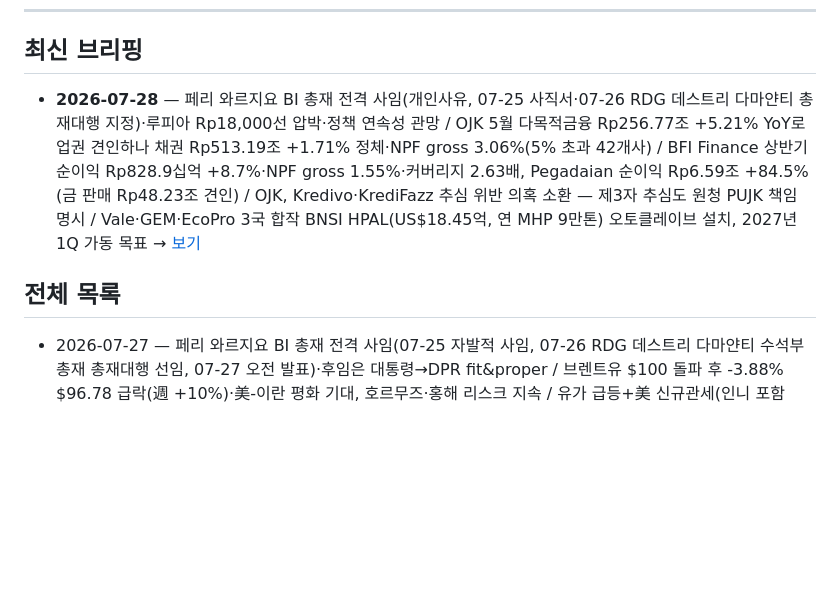
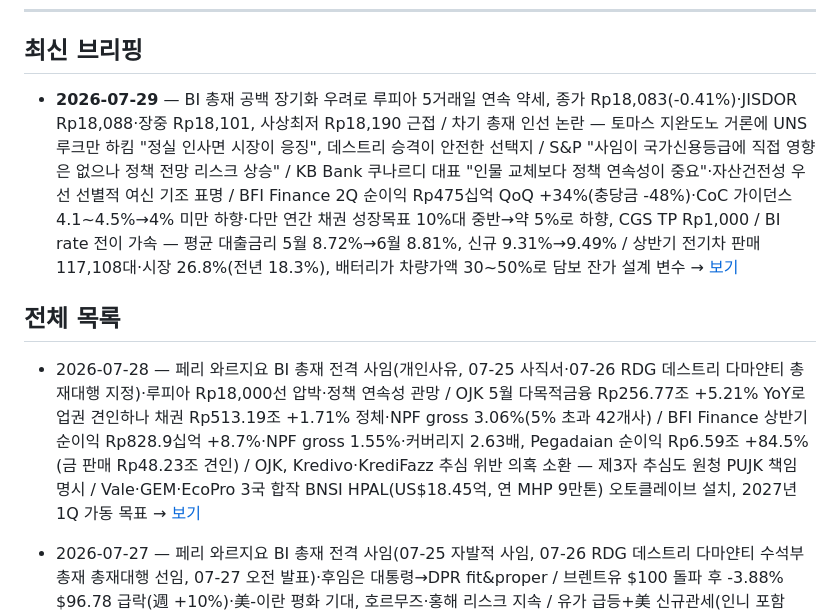
Before and after one commit to soonhokwonjb-del/indo-briefings, a Markdown page: README.md, the part around the change. Rendered like a GitHub page; blank space fills up the shorter version.

Commit message:
Update README: latest = 2026-07-29

```diff
--- a/README.md
+++ b/README.md
@@ -8,8 +8,10 @@
 
 ## 최신 브리핑
 
-- **2026-07-28** — 페리 와르지요 BI 총재 전격 사임(개인사유, 07-25 사직서·07-26 RDG 데스트리 다마얀티 총재대행 지정)·루피아 Rp18,000선 압박·정책 연속성 관망 / OJK 5월 다목적금융 Rp256.77조 +5.21% YoY로 업권 견인하나 채권 Rp513.19조 +1.71% 정체·NPF gross 3.06%(5% 초과 42개사) / BFI Finance 상반기 순이익 Rp828.9십억 +8.7%·NPF gross 1.55%·커버리지 2.63배, Pegadaian 순이익 Rp6.59조 +84.5%(금 판매 Rp48.23조 견인) / OJK, Kredivo·KrediFazz 추심 위반 의혹 소환 — 제3자 추심도 원청 PUJK 책임 명시 / Vale·GEM·EcoPro 3국 합작 BNSI HPAL(US$18.45억, 연 MHP 9만톤) 오토클레이브 설치, 2027년 1Q 가동 목표 → [보기](./2026-07-28.md)
+- **2026-07-29** — BI 총재 공백 장기화 우려로 루피아 5거래일 연속 약세, 종가 Rp18,083(-0.41%)·JISDOR Rp18,088·장중 Rp18,101, 사상최저 Rp18,190 근접 / 차기 총재 인선 논란 — 토마스 지완도노 거론에 UNS 루크만 하킴 "정실 인사면 시장이 응징", 데스트리 승격이 안전한 선택지 / S&P "사임이 국가신용등급에 직접 영향은 없으나 정책 전망 리스크 상승" / KB Bank 쿠나르디 대표 "인물 교체보다 정책 연속성이 중요"·자산건전성 우선 선별적 여신 기조 표명 / BFI Finance 2Q 순이익 Rp475십억 QoQ +34%(충당금 -48%)·CoC 가이던스 4.1~4.5%→4% 미만 하향·다만 연간 채권 성장목표 10%대 중반→약 5%로 하향, CGS TP Rp1,000 / BI rate 전이 가속 — 평균 대출금리 5월 8.72%→6월 8.81%, 신규 9.31%→9.49% / 상반기 전기차 판매 117,108대·시장 26.8%(전년 18.3%), 배터리가 차량가액 30~50%로 담보 잔가 설계 변수 → [보기](./2026-07-29.md)
+
 ## 전체 목록
+- 2026-07-28 — 페리 와르지요 BI 총재 전격 사임(개인사유, 07-25 사직서·07-26 RDG 데스트리 다마얀티 총재대행 지정)·루피아 Rp18,000선 압박·정책 연속성 관망 / OJK 5월 다목적금융 Rp256.77조 +5.21% YoY로 업권 견인하나 채권 Rp513.19조 +1.71% 정체·NPF gross 3.06%(5% 초과 42개사) / BFI Finance 상반기 순이익 Rp828.9십억 +8.7%·NPF gross 1.55%·커버리지 2.63배, Pegadaian 순이익 Rp6.59조 +84.5%(금 판매 Rp48.23조 견인) / OJK, Kredivo·KrediFazz 추심 위반 의혹 소환 — 제3자 추심도 원청 PUJK 책임 명시 / Vale·GEM·EcoPro 3국 합작 BNSI HPAL(US$18.45억, 연 MHP 9만톤) 오토클레이브 설치, 2027년 1Q 가동 목표 → [보기](./2026-07-28.md)
 - 2026-07-27 — 페리 와르지요 BI 총재 전격 사임(07-25 자발적 사임, 07-26 RDG 데스트리 다마얀티 수석부총재 총재대행 선임, 07-27 오전 발표)·후임은 대통령→DPR fit&proper / 브렌트유 $100 돌파 후 -3.88% $96.78 급락(週 +10%)·美-이란 평화 기대, 호르무즈·홍해 리스크 지속 / 유가 급등+美 신규관세(인니 포함 10~12.5%)로 스태그플레이션 우려 재부상·루피아 Rp17,969 약세·달러지수 3주 최고 101.45 / BI 5.75% 동결은 '매파적 동결', UOB 연말 6.50% 전망 → [보기](./2026-07-27.md)
 
 - 2026-07-24 — BI 기준금리 5.75% 동결 후에도 루피아 대외 리스크에 취약, Mirae 애널리스트 추가 25bp 인상 여지 지적(외환보유액 US$1,250억·연초대비 -101억, 스왑헤지 인센티브 10→12.5%·DNDF 15%, SRBI 외국인 유입 Rp173.9조) / 호르무즈 해협 긴장 고조에 브렌트유 배럴당 $95.85(+1.97%)·WTI $88.16(+1.52%) 상승, 루피아 추가 압박(Rp17,920) → [보기](./2026-07-24.md)
```
